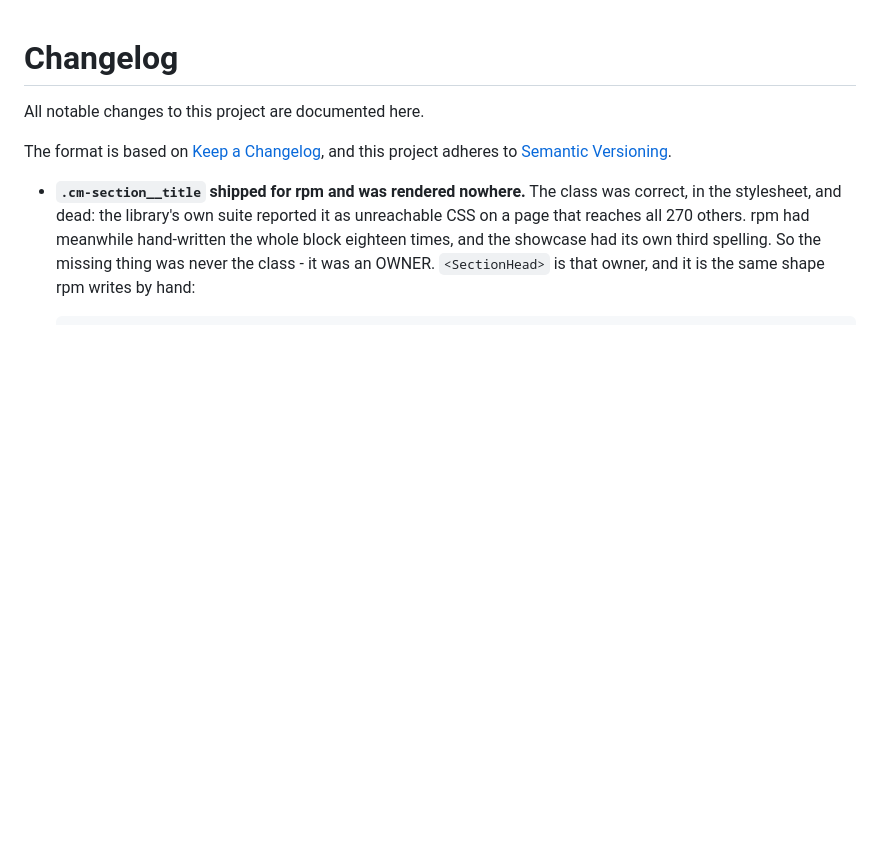
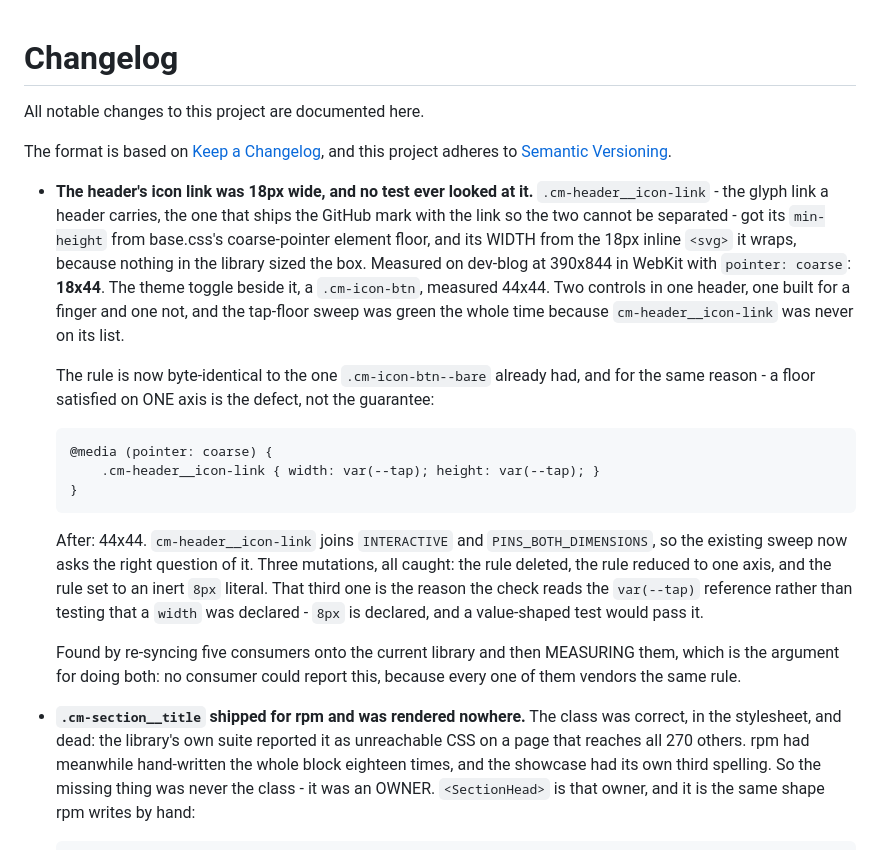
Before and after one commit to omiinaya/oem-ui, a Markdown page: CHANGELOG.md, the part around the change. GitHub-like rendering; blank space fills up the shorter version.

Commit message:
docs: record the 18x44 icon link and the three mutations that catch it

```diff
--- a/CHANGELOG.md
+++ b/CHANGELOG.md
@@ -4,6 +4,37 @@ All notable changes to this project are documented here.
 
 The format is based on [Keep a Changelog](https://keepachangelog.com/en/1.1.0/),
 and this project adheres to [Semantic Versioning](https://semver.org/spec/v2.0.0.html).
+
+- **The header's icon link was 18px wide, and no test ever looked at it.**
+  `.cm-header__icon-link` - the glyph link a header carries, the one that
+  ships the GitHub mark with the link so the two cannot be separated - got
+  its `min-height` from base.css's coarse-pointer element floor, and its
+  WIDTH from the 18px inline `<svg>` it wraps, because nothing in the
+  library sized the box. Measured on dev-blog at 390x844 in WebKit with
+  `pointer: coarse`: **18x44**. The theme toggle beside it, a
+  `.cm-icon-btn`, measured 44x44. Two controls in one header, one built
+  for a finger and one not, and the tap-floor sweep was green the whole
+  time because `cm-header__icon-link` was never on its list.
+
+  The rule is now byte-identical to the one `.cm-icon-btn--bare` already
+  had, and for the same reason - a floor satisfied on ONE axis is the
+  defect, not the guarantee:
+
+      @media (pointer: coarse) {
+          .cm-header__icon-link { width: var(--tap); height: var(--tap); }
+      }
+
+  After: 44x44. `cm-header__icon-link` joins `INTERACTIVE` and
+  `PINS_BOTH_DIMENSIONS`, so the existing sweep now asks the right
+  question of it. Three mutations, all caught: the rule deleted, the rule
+  reduced to one axis, and the rule set to an inert `8px` literal. That
+  third one is the reason the check reads the `var(--tap)` reference
+  rather than testing that a `width` was declared - `8px` is declared, and
+  a value-shaped test would pass it.
+
+  Found by re-syncing five consumers onto the current library and then
+  MEASURING them, which is the argument for doing both: no consumer could
+  report this, because every one of them vendors the same rule.
 
 - **`.cm-section__title` shipped for rpm and was rendered nowhere.** The
   class was correct, in the stylesheet, and dead: the library's own suite
```
